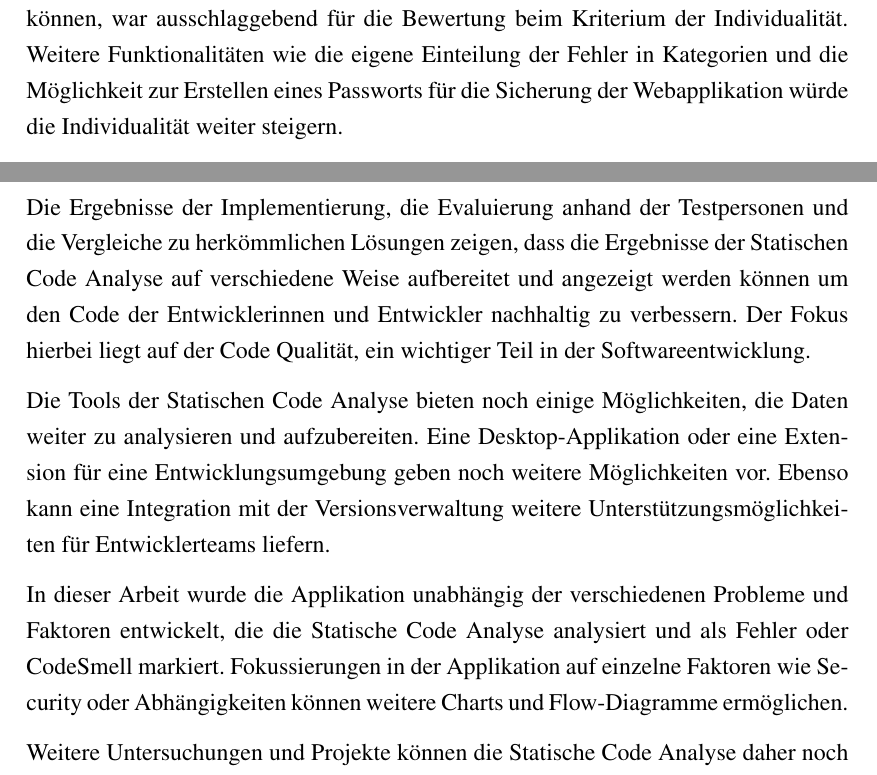
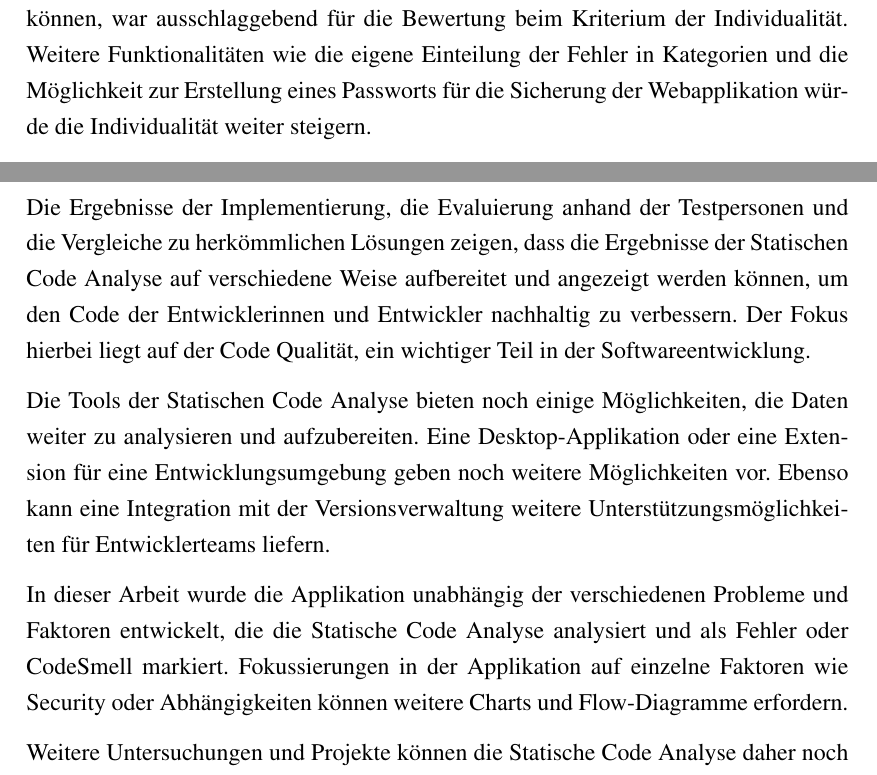
Before and after one commit to wechtig/CodeQualityBac1wechtit, a LaTeX thesis (thesis.tex, which reads chapters/00_preamble.tex, chapters/80_evaluation.tex, chapters/90_conclusion.tex): two parts of pages 48 and 49 of 52, joined at a grey line, cut so that both start at the same text. Compiled offline with pdfLaTeX.

Commit message:
fix spelling mistakes

```diff
--- a/chapters/00_preamble.tex
+++ b/chapters/00_preamble.tex
@@ -172,7 +172,7 @@
 
 \usepackage[  	      % hyperref should be last package loaded
     pdftex,  	      % driver
-    pdftitle={<Title of Your Thesis>},
+    pdftitle={bac1_wechtitsch},
     pdfsubject={Master's Thesis},
     pdfauthor={<your name>},
     breaklinks,  	  % permits line breaks for long links
--- a/chapters/80_evaluation.tex
+++ b/chapters/80_evaluation.tex
@@ -79,7 +79,7 @@ Die hohe Bewertung bei der Unterstützung bestätigt die Möglichkeit zur Verbes
 
 \textbf{Individualität}
 Durchschnittlicher Wert: 1,4\\
-Die Möglichkeit, verschiedene Tools für die Statische Code Analyse integrieren zu können, war ausschlaggebend für die Bewertung beim Kriterium der Individualität. Weitere Funktionalitäten wie die eigene Einteilung der Fehler in Kategorien und die Möglichkeit zur Erstellen eines Passworts für die Sicherung der Webapplikation würde die Individualität weiter steigern.
+Die Möglichkeit, verschiedene Tools für die Statische Code Analyse integrieren zu können, war ausschlaggebend für die Bewertung beim Kriterium der Individualität. Weitere Funktionalitäten wie die eigene Einteilung der Fehler in Kategorien und die Möglichkeit zur Erstellung eines Passworts für die Sicherung der Webapplikation würde die Individualität weiter steigern.
 
 \textbf{Performance}
 Durchschnittlicher Wert: 1,2\\
--- a/chapters/90_conclusion.tex
+++ b/chapters/90_conclusion.tex
@@ -4,11 +4,11 @@
 \label{chap:conclusion}
 %%%%%%%%%%%%%%%%%%%%%%%%%%%%%%%%%%%%%%%%%%%%%%%%%%%%%%%%%%%%%%%%%%%%%%%%%%%%%
 \chapterstart
-Die Ergebnisse der Implementierung, die Evaluierung anhand der Testpersonen und die Vergleiche zu herkömmlichen Lösungen zeigen, dass die Ergebnisse der Statischen Code Analyse auf verschiedene Weise aufbereitet und angezeigt werden können um den Code der Entwicklerinnen und Entwickler nachhaltig zu verbessern. Der Fokus hierbei liegt auf der Code Qualität, ein wichtiger Teil in der Softwareentwicklung.
+Die Ergebnisse der Implementierung, die Evaluierung anhand der Testpersonen und die Vergleiche zu herkömmlichen Lösungen zeigen, dass die Ergebnisse der Statischen Code Analyse auf verschiedene Weise aufbereitet und angezeigt werden können, um den Code der Entwicklerinnen und Entwickler nachhaltig zu verbessern. Der Fokus hierbei liegt auf der Code Qualität, ein wichtiger Teil in der Softwareentwicklung.
 
 Die Tools der Statischen Code Analyse bieten noch einige Möglichkeiten, die Daten weiter zu analysieren und aufzubereiten. Eine Desktop-Applikation oder eine Extension für eine Entwicklungsumgebung geben noch weitere Möglichkeiten vor. Ebenso kann eine Integration mit der Versionsverwaltung weitere Unterstützungsmöglichkeiten für Entwicklerteams liefern.
 
-In dieser Arbeit wurde die Applikation unabhängig der verschiedenen Probleme und Faktoren entwickelt, die die Statische Code Analyse analysiert und als Fehler oder CodeSmell markiert. Fokussierungen in der Applikation auf einzelne Faktoren wie Security oder Abhängigkeiten können weitere Charts und Flow-Diagramme ermöglichen.
+In dieser Arbeit wurde die Applikation unabhängig der verschiedenen Probleme und Faktoren entwickelt, die die Statische Code Analyse analysiert und als Fehler oder CodeSmell markiert. Fokussierungen in der Applikation auf einzelne Faktoren wie Security oder Abhängigkeiten können weitere Charts und Flow-Diagramme erfordern.
 
 Weitere Untersuchungen und Projekte können die Statische Code Analyse daher noch hilfreicher gestalten. Die Zukunft bietet im Bereich der Code-Quality neue und weitere Herausforderungen, daher ist die Beschäftigung mit dem Thema der Statischen Code Analyse für alle Entwicklerinnen und Entwickler ein Gewinn aber auch eine Notwendigkeit.
 
--- a/thesis.tex
+++ b/thesis.tex
@@ -23,8 +23,8 @@
 \def \subtitle{}
 \def \yourName{Lukas Wechtitsch}
 \def \yourIdentifier{1710418051}
-\def \yourPlace{Kapfenberg}
-\def \submissionDate{Februar 2020}  % month year. e.g. June 2017
+\def \yourPlace{Stainz}
+\def \submissionDate{April 2020}  % month year. e.g. June 2017
 \def \yourAdvisor{Johannes Feiner}
 
 % ITM/SWD/IRM: you could possibly write in German.
```
Also changed, not shown: chapters/03_abstract.tex (+1 -1 lines), chapters/80_evaluation.tex (2 more changed lines), 2 other files.
